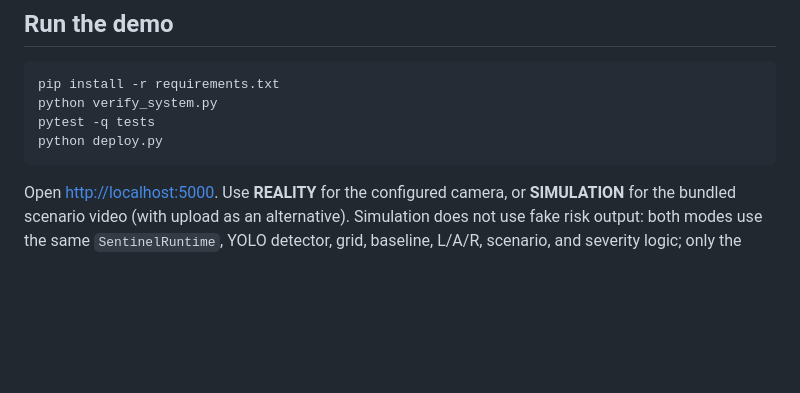
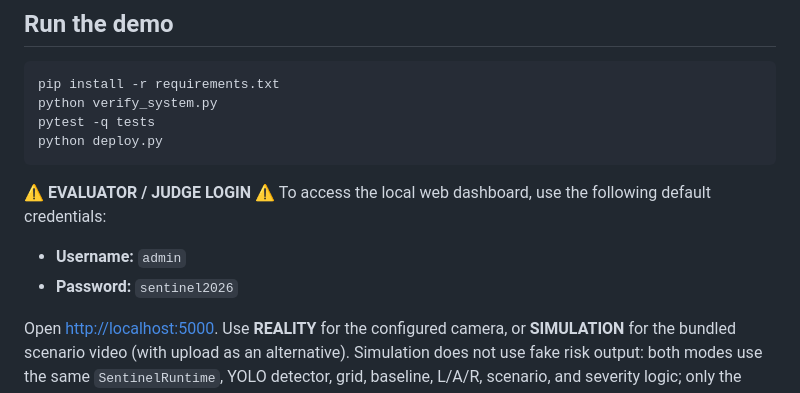
Before and after one commit to shoryamittal/SENTINEL-AI--Station-Emergency-Network-for-Transit-Intelligence-Notification-and-Early-warning-Log, a Markdown page: README.md, the part around the change. Rendered like a GitHub page; blank space fills up the shorter version.

Commit message:
docs: add evaluator login credentials to README

````diff
--- a/README.md
+++ b/README.md
@@ -84,6 +84,11 @@ pytest -q tests
 python deploy.py
 ```
 
+**⚠️ EVALUATOR / JUDGE LOGIN ⚠️**
+To access the local web dashboard, use the following default credentials:
+- **Username:** `admin`
+- **Password:** `sentinel2026`
+
 Open [http://localhost:5000](http://localhost:5000). Use **REALITY** for the configured camera, or **SIMULATION** for the bundled scenario video (with upload as an alternative). Simulation does not use fake risk output: both modes use the same `SentinelRuntime`, YOLO detector, grid, baseline, L/A/R, scenario, and severity logic; only the frame source changes.
 
 For the optional localhost qualification backend:
````
